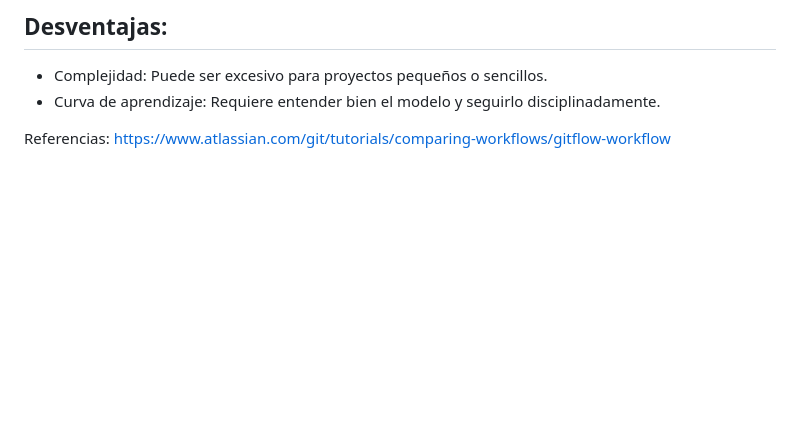
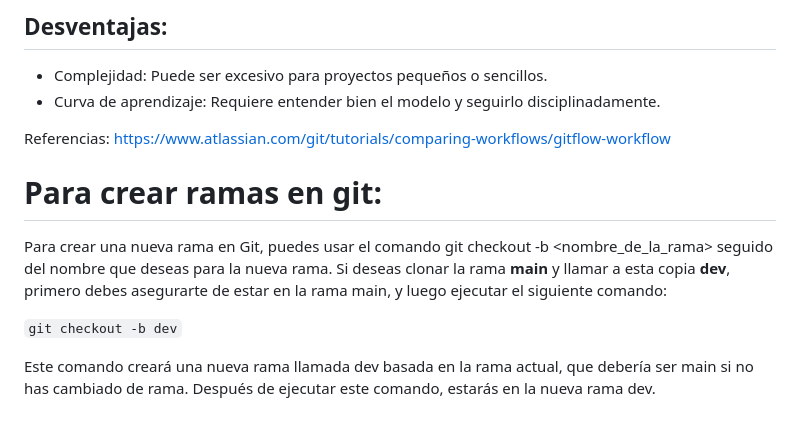
Before and after one commit to Factoria-F5-dev/git-flow, a Markdown page: README.md, the part around the change. Rendered like a GitHub page; blank space fills up the shorter version.

Commit message:
actualizar readme

```diff
--- a/README.md
+++ b/README.md
@@ -50,3 +50,13 @@ Git-flow proporciona un flujo estructurado que ayuda a los equipos a mantener un
 * Curva de aprendizaje: Requiere entender bien el modelo y seguirlo disciplinadamente.
 
 Referencias: https://www.atlassian.com/git/tutorials/comparing-workflows/gitflow-workflow
+
+
+
+# Para crear ramas en git:
+
+Para crear una nueva rama en Git, puedes usar el comando git checkout -b <nombre_de_la_rama> seguido del nombre que deseas para la nueva rama. Si deseas clonar la rama **main** y llamar a esta copia **dev**, primero debes asegurarte de estar en la rama main, y luego ejecutar el siguiente comando:
+
+`git checkout -b dev`
+
+Este comando creará una nueva rama llamada dev basada en la rama actual, que debería ser main si no has cambiado de rama. Después de ejecutar este comando, estarás en la nueva rama dev.
```
